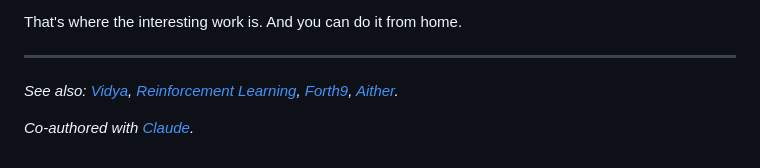
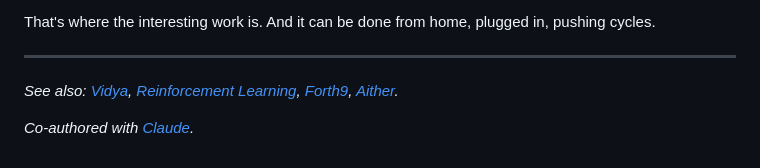
Before and after one commit to rolandnsharp/rolandnsharp.github.io, a Markdown page: src/posts/the-independent-ai-researcher-in-2026.md, the part around one of its changes. Rendered like a GitHub page.

Commit message:
Rewrite independent researcher post as co-authored technical document
Co-Authored-By: Claude Opus 4.6 <noreply@anthropic.com>

```diff
--- a/src/posts/the-independent-ai-researcher-in-2026.md
+++ b/src/posts/the-independent-ai-researcher-in-2026.md
@@ -118,7 +109,8 @@ Neurosymbolic architectures. Novel constraint systems. Alternative
 substrates. Small models doing things large models can't because they
 have structure that large models don't.
 
-That's where the interesting work is. And you can do it from home.
+That's where the interesting work is. And it can be done from home,
+plugged in, pushing cycles.
 
 ---
 
```
Also changed, not shown: other parts of src/posts/the-independent-ai-researcher-in-2026.md (+55 -64 lines).
